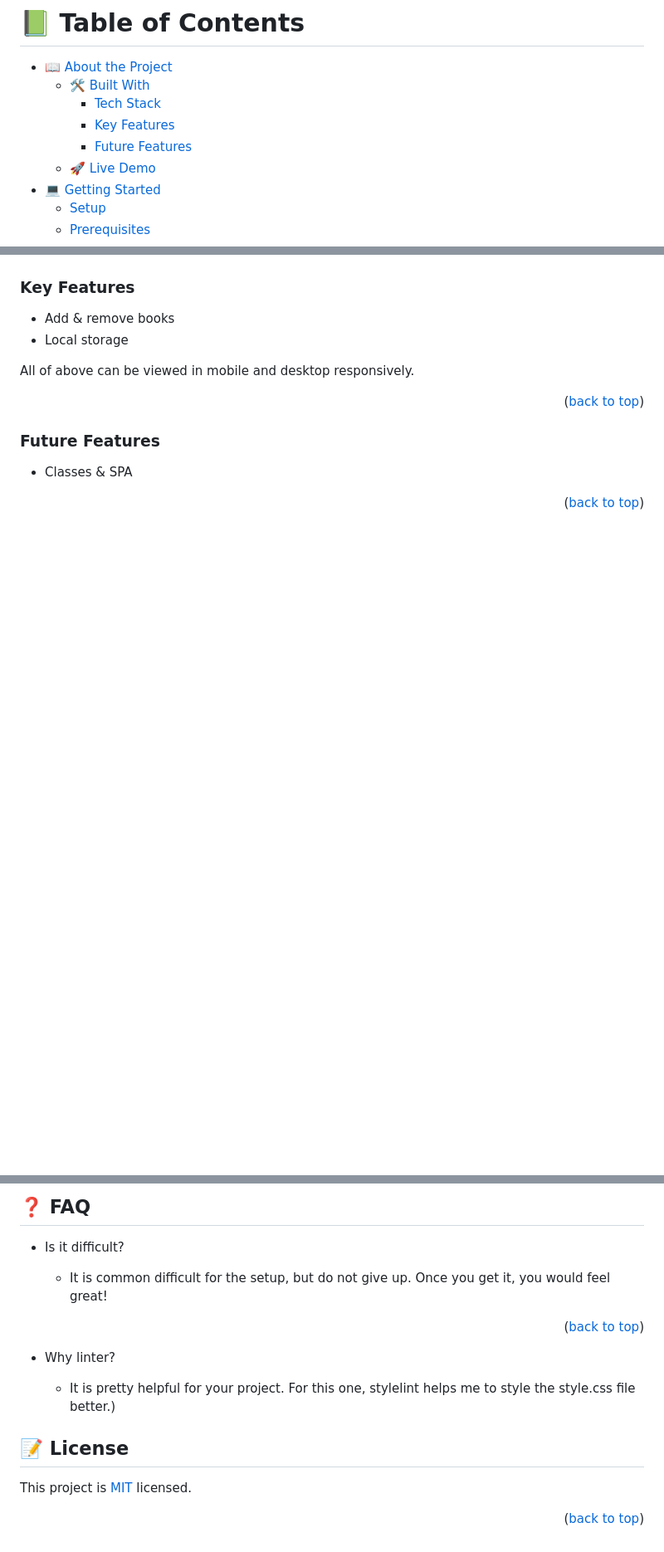
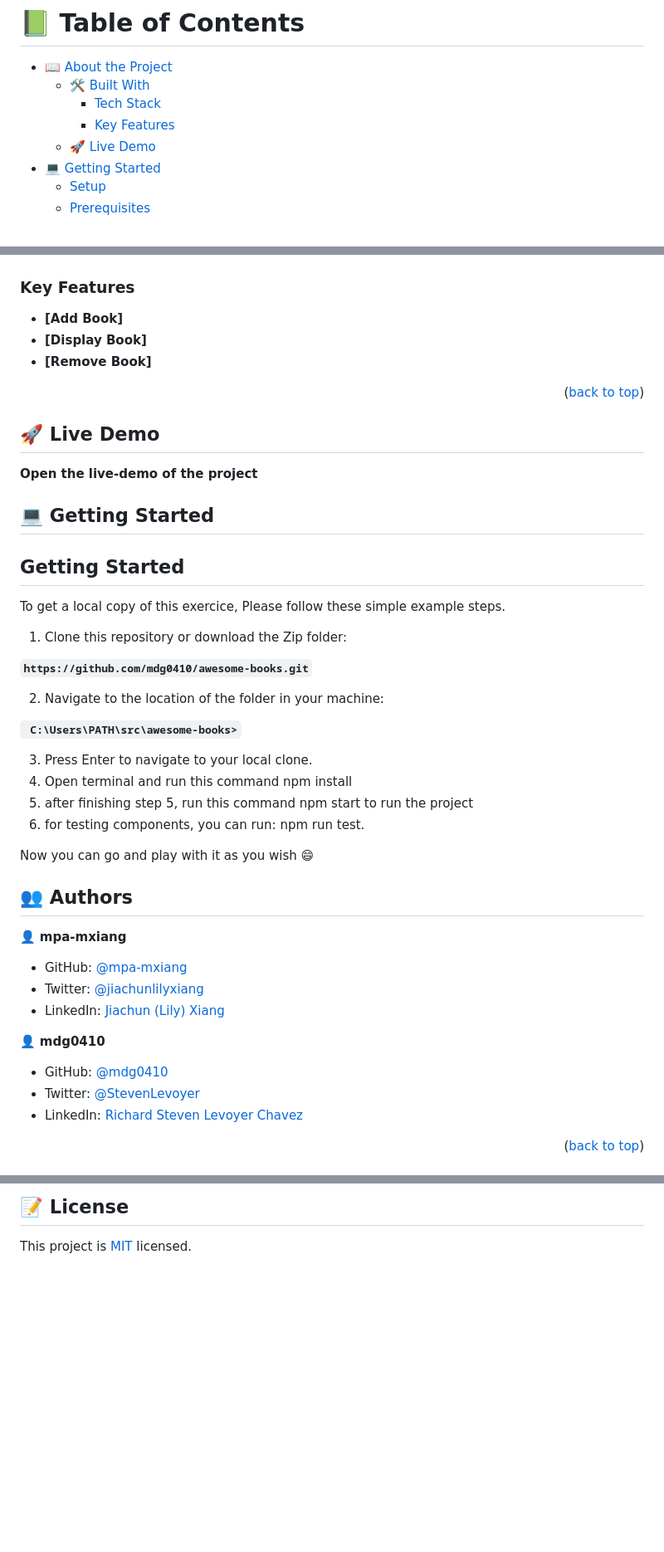
Before and after one commit to mpa-mxiang/awesome-books, a Markdown page: README.md, 3 parts joined by grey strips. Shown: that part at 83% size. Drawn GitHub-style; blank space fills up the shorter version.

```diff
--- a/README.md
+++ b/README.md
@@ -6,7 +10,6 @@
   - [🛠 Built With](#built-with)
     - [Tech Stack](#tech-stack)
     - [Key Features](#key-features)
-    - [Future Features](#future-features)
   - [🚀 Live Demo](#live-demo)
 - [💻 Getting Started](#getting-started)
   - [Setup](#setup)
@@ -37,18 +63,51 @@ GitHub/Git, VS Code, HTML/CSS, Linter, Javascript
 
 ### Key Features <a name="key-features"></a>
 
-- Add & remove books
-- Local storage
-
-
-All of above can be viewed in mobile and desktop responsively.
+- **[Add Book]**
+- **[Display Book]**
+- **[Remove Book]**
 
 <p align="right">(<a href="#readme-top">back to top</a>)</p>
 
+## 🚀 Live Demo <a name="live-demo"></a>
 
-### Future Features <a name="future-features"></a>
+**Open the live-demo of the project**
 
-- Classes & SPA
+<!-- GETTING STARTED -->
+
+## 💻 Getting Started <a name="getting-started"></a>
+
+## Getting Started
+To get a local copy of this exercice, Please follow these simple example steps.
+
+1. Clone this repository or download the Zip folder:
+
+**``https://github.com/mdg0410/awesome-books.git``**
+
+2. Navigate to the location of the folder in your machine:
+
+**`` C:\Users\PATH\src\awesome-books>``**
+
+3. Press Enter to navigate to your local clone.
+4. Open terminal and run this command npm install
+5. after finishing step 5, run this command npm start to run the project
+6. for testing components, you can run: npm run test.
+
+Now you can go and play with it as you wish :smile:
+
+## 👥 Authors <a name="authors"></a>
+
+👤 **mpa-mxiang**
+
+- GitHub: [@mpa-mxiang](https://github.com/mpa-mxiang/)
+- Twitter: [@jiachunlilyxiang](https://twitter.com/jiachunlilyxiang)
+- LinkedIn: [Jiachun (Lily) Xiang](https://www.linkedin.com/in/jiachunlilyxiang/)
+
+👤 **mdg0410**
+
+- GitHub: [@mdg0410](https://github.com/mdg0410/)
+- Twitter: [@StevenLevoyer](https://twitter.com/StevenLevoyer)
+- LinkedIn: [Richard Steven Levoyer Chavez](https://www.linkedin.com/in/richard-steven-levoyer-chavez-9b902525b/)
 
 <p align="right">(<a href="#readme-top">back to top</a>)</p>
 
@@ -136,16 +136,2 @@ I would like to thank Microverse and all of people helped me through the project
-## ❓ FAQ <a name="faq"></a>
-
-- Is it difficult?
-
-  - It is common difficult for the setup, but do not give up. Once you get it, you would feel great!
-<p align="right">(<a href="#readme-top">back to top</a>)</p>
-
-
-- Why linter?
-
-  - It is pretty helpful for your project. For this one, stylelint helps me to style the style.css file better.</a>)</p>
-
-## 📝 License <a name="license"></a>
-
-This project is [MIT](./LICENSE) licensed.
-<p align="right">(<a href="#readme-top">back to top</a>)</p>
+## 📝 License
+This project is [MIT](https://github.com/mpa-mxiang/awesome-books/blob/main/LICENSE) licensed.
```
Also changed, not shown: other parts of README.md (+43 -75 lines).
